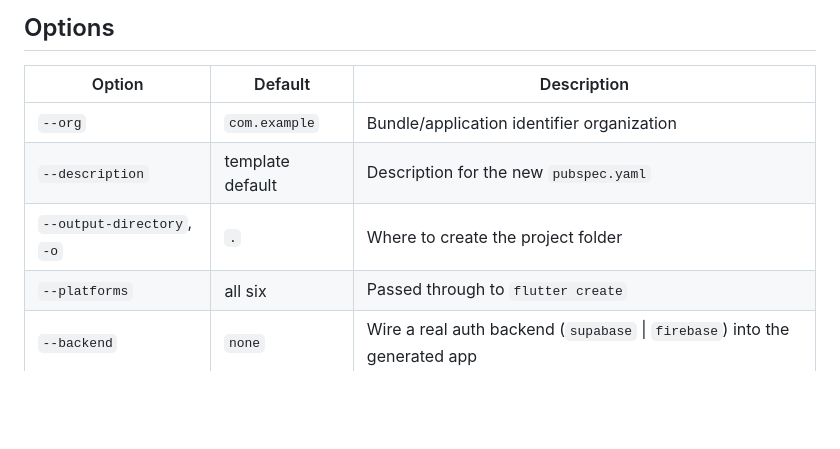
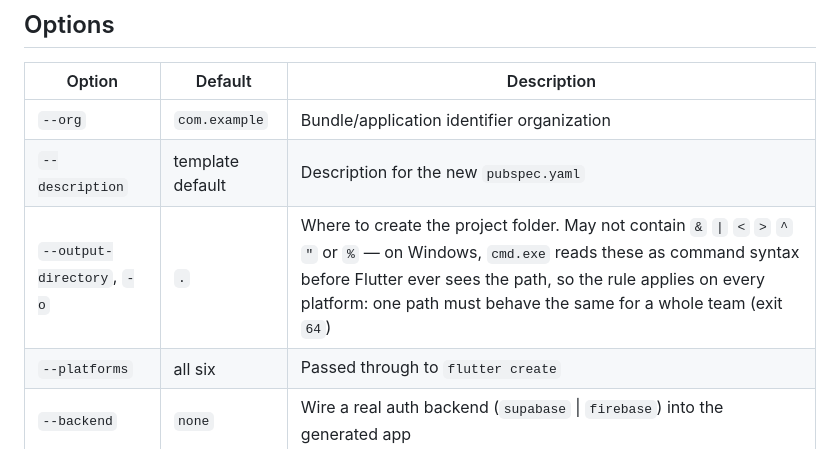
Before and after one commit to JoGyoungJun/fluFrame, a Markdown page: packages/fluframe/README.md, the part around the change. Rendered like a GitHub page; blank space fills up the shorter version.

Commit message:
docs(cli): document the -o metacharacter refusal in the option table
The refusal message enumerates the characters after the fact; the
option table is where a user looks before. Names the seven refused
characters, the cmd.exe mechanism, and why the rule is cross-platform.

Item: PI-design-F38

```diff
--- a/packages/fluframe/README.md
+++ b/packages/fluframe/README.md
@@ -97,7 +97,7 @@ lays both out honestly, including where fluframe loses.
 |---|---|---|
 | `--org` | `com.example` | Bundle/application identifier organization |
 | `--description` | template default | Description for the new `pubspec.yaml` |
-| `--output-directory`, `-o` | `.` | Where to create the project folder |
+| `--output-directory`, `-o` | `.` | Where to create the project folder. May not contain `&` `\|` `<` `>` `^` `"` or `%` — on Windows, `cmd.exe` reads these as command syntax before Flutter ever sees the path, so the rule applies on every platform: one path must behave the same for a whole team (exit `64`) |
 | `--platforms` | all six | Passed through to `flutter create` |
 | `--backend` | `none` | Wire a real auth backend (`supabase` \| `firebase`) into the generated app |
 | `--error-reporting` | `none` | Wire crash reporting (`sentry`) into the error hooks |
```
